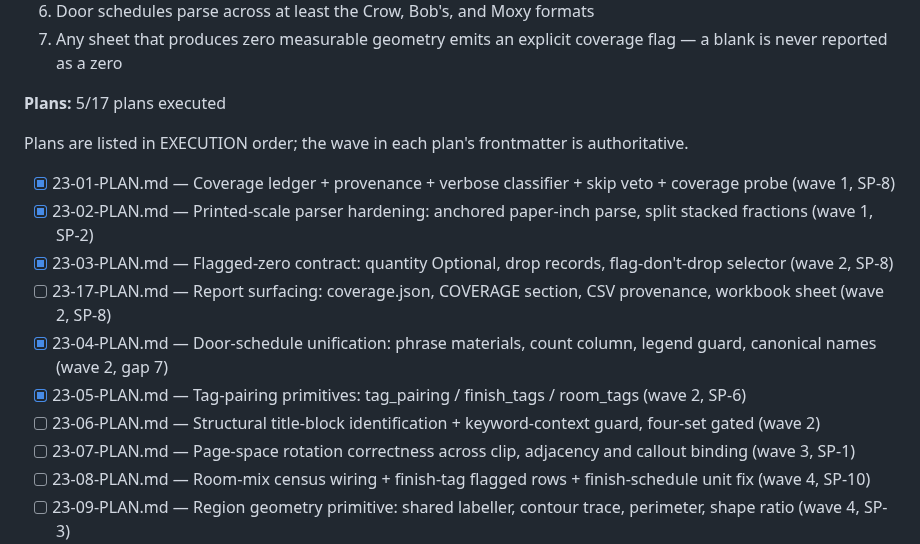
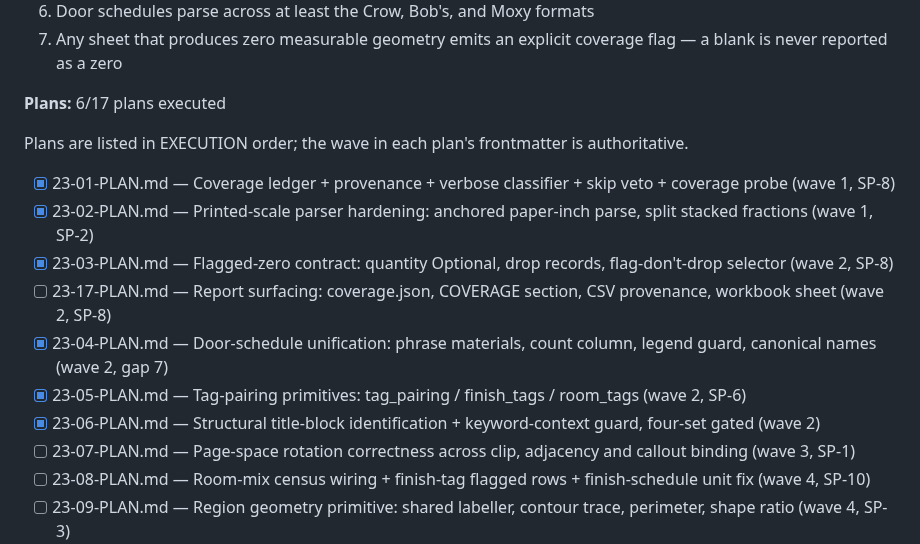
Before and after one commit to Zaman152/Bobby-Tailor-Automation-2.0, a Markdown page: .planning/ROADMAP.md, the part around the change. Drawn GitHub-style.

Commit message:
docs(23-06): complete structural title-block identification plan
Moxy 18 -> 2 classifier-discarded pages, Crow/Bob's/Chelsea byte-identical, no
page fraction changed and no keyword touched. Suite 1511 passed, 2 deselected.

```diff
--- a/.planning/ROADMAP.md
+++ b/.planning/ROADMAP.md
@@ -978,7 +978,7 @@ Plans:
 6. Door schedules parse across at least the Crow, Bob's, and Moxy formats
 7. Any sheet that produces zero measurable geometry emits an explicit coverage flag — a blank is never reported as a zero
 
-**Plans:** 5/17 plans executed
+**Plans:** 6/17 plans executed
 
 Plans are listed in EXECUTION order; the wave in each plan's frontmatter is authoritative.
 
@@ -988,7 +988,7 @@ Plans are listed in EXECUTION order; the wave in each plan's frontmatter is auth
 - [ ] 23-17-PLAN.md — Report surfacing: coverage.json, COVERAGE section, CSV provenance, workbook sheet (wave 2, SP-8)
 - [x] 23-04-PLAN.md — Door-schedule unification: phrase materials, count column, legend guard, canonical names (wave 2, gap 7)
 - [x] 23-05-PLAN.md — Tag-pairing primitives: tag_pairing / finish_tags / room_tags (wave 2, SP-6)
-- [ ] 23-06-PLAN.md — Structural title-block identification + keyword-context guard, four-set gated (wave 2)
+- [x] 23-06-PLAN.md — Structural title-block identification + keyword-context guard, four-set gated (wave 2)
 - [ ] 23-07-PLAN.md — Page-space rotation correctness across clip, adjacency and callout binding (wave 3, SP-1)
 - [ ] 23-08-PLAN.md — Room-mix census wiring + finish-tag flagged rows + finish-schedule unit fix (wave 4, SP-10)
 - [ ] 23-09-PLAN.md — Region geometry primitive: shared labeller, contour trace, perimeter, shape ratio (wave 4, SP-3)
```
Also changed, not shown: 1 other file.
